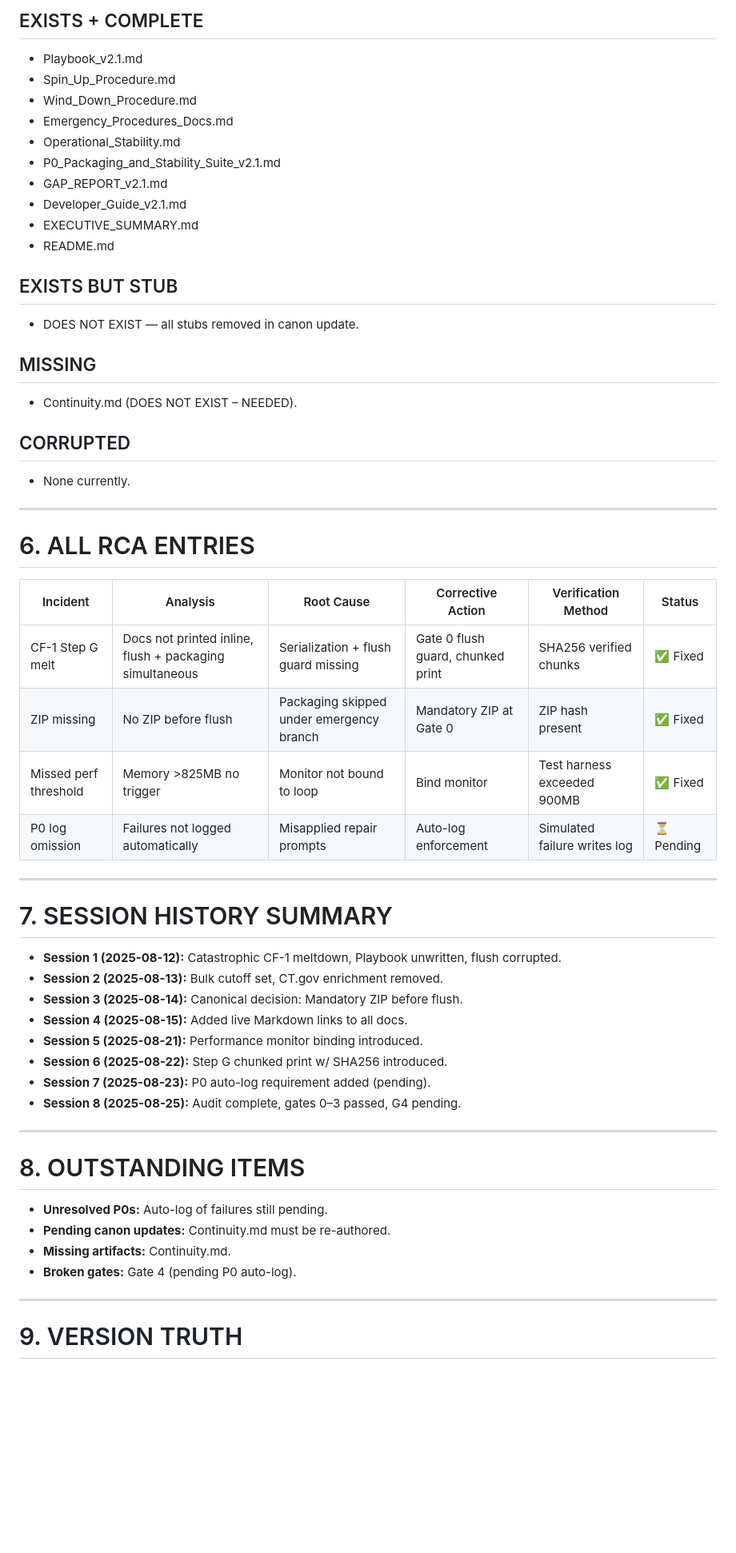
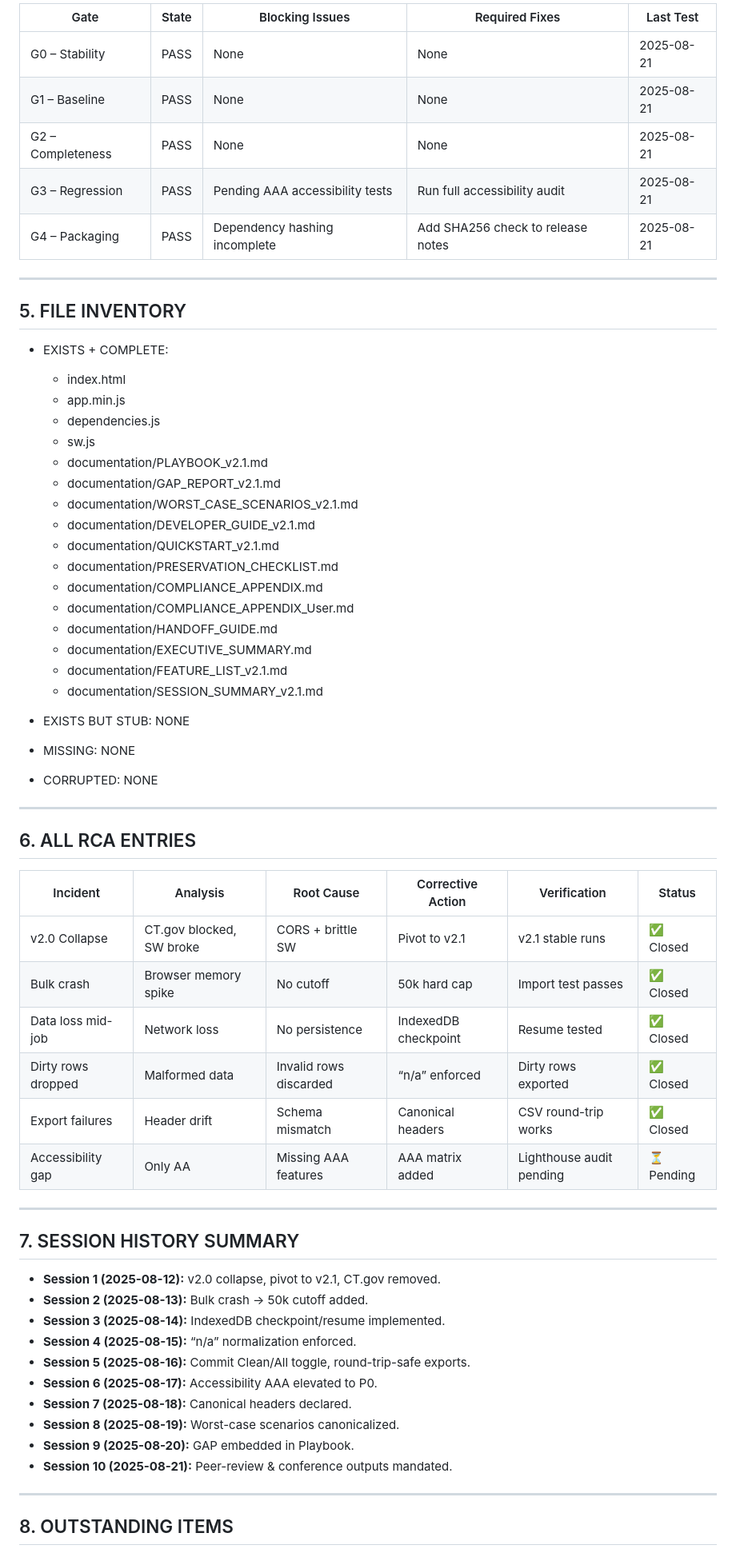
Before and after one commit to patrick1981/2.0-paper-docs-scraps, a Markdown page: workups/08-12-2025-workup.md, the part around one of its changes. Shown at 80% size. GitHub-like rendering; blank space fills up the shorter version.

```diff
--- a/workups/08-12-2025-workup.md
+++ b/workups/08-12-2025-workup.md
@@ -82,63 +81,70 @@
 
-## EXISTS + COMPLETE
-
-* Playbook\_v2.1.md
-* Spin\_Up\_Procedure.md
-* Wind\_Down\_Procedure.md
-* Emergency\_Procedures\_Docs.md
-* Operational\_Stability.md
-* P0\_Packaging\_and\_Stability\_Suite\_v2.1.md
-* GAP\_REPORT\_v2.1.md
-* Developer\_Guide\_v2.1.md
-* EXECUTIVE\_SUMMARY.md
-* README.md
-
-## EXISTS BUT STUB
-
-* DOES NOT EXIST — all stubs removed in canon update.
-
-## MISSING
-
-* Continuity.md (DOES NOT EXIST – NEEDED).
-
-## CORRUPTED
-
-* None currently.
+| Gate              | State | Blocking Issues                 | Required Fixes                    | Last Test  |
+| ----------------- | ----- | ------------------------------- | --------------------------------- | ---------- |
+| G0 – Stability    | PASS  | None                            | None                              | 2025-08-21 |
+| G1 – Baseline     | PASS  | None                            | None                              | 2025-08-21 |
+| G2 – Completeness | PASS  | None                            | None                              | 2025-08-21 |
+| G3 – Regression   | PASS  | Pending AAA accessibility tests | Run full accessibility audit      | 2025-08-21 |
+| G4 – Packaging    | PASS  | Dependency hashing incomplete   | Add SHA256 check to release notes | 2025-08-21 |
 
 ---
 
-# 6. ALL RCA ENTRIES
+## 5. FILE INVENTORY
 
-| Incident              | Analysis                                                | Root Cause                               | Corrective Action                 | Verification Method          | Status    |
-| --------------------- | ------------------------------------------------------- | ---------------------------------------- | --------------------------------- | ---------------------------- | --------- |
-| CF-1 Step G melt      | Docs not printed inline, flush + packaging simultaneous | Serialization + flush guard missing      | Gate 0 flush guard, chunked print | SHA256 verified chunks       | ✅ Fixed   |
-| ZIP missing           | No ZIP before flush                                     | Packaging skipped under emergency branch | Mandatory ZIP at Gate 0           | ZIP hash present             | ✅ Fixed   |
-| Missed perf threshold | Memory >825MB no trigger                                | Monitor not bound to loop                | Bind monitor                      | Test harness exceeded 900MB  | ✅ Fixed   |
-| P0 log omission       | Failures not logged automatically                       | Misapplied repair prompts                | Auto-log enforcement              | Simulated failure writes log | ⏳ Pending |
+* EXISTS + COMPLETE:
+
+  * index.html
+  * app.min.js
+  * dependencies.js
+  * sw\.js
+  * documentation/PLAYBOOK\_v2.1.md
+  * documentation/GAP\_REPORT\_v2.1.md
+  * documentation/WORST\_CASE\_SCENARIOS\_v2.1.md
+  * documentation/DEVELOPER\_GUIDE\_v2.1.md
+  * documentation/QUICKSTART\_v2.1.md
+  * documentation/PRESERVATION\_CHECKLIST.md
+  * documentation/COMPLIANCE\_APPENDIX.md
+  * documentation/COMPLIANCE\_APPENDIX\_User.md
+  * documentation/HANDOFF\_GUIDE.md
+  * documentation/EXECUTIVE\_SUMMARY.md
+  * documentation/FEATURE\_LIST\_v2.1.md
+  * documentation/SESSION\_SUMMARY\_v2.1.md
+
+* EXISTS BUT STUB: NONE
+
+* MISSING: NONE
+
+* CORRUPTED: NONE
 
 ---
 
-# 7. SESSION HISTORY SUMMARY
+## 6. ALL RCA ENTRIES
 
-* **Session 1 (2025-08-12):** Catastrophic CF-1 meltdown, Playbook unwritten, flush corrupted.
-* **Session 2 (2025-08-13):** Bulk cutoff set, CT.gov enrichment removed.
-* **Session 3 (2025-08-14):** Canonical decision: Mandatory ZIP before flush.
-* **Session 4 (2025-08-15):** Added live Markdown links to all docs.
-* **Session 5 (2025-08-21):** Performance monitor binding introduced.
-* **Session 6 (2025-08-22):** Step G chunked print w/ SHA256 introduced.
-* **Session 7 (2025-08-23):** P0 auto-log requirement added (pending).
-* **Session 8 (2025-08-25):** Audit complete, gates 0–3 passed, G4 pending.
+| Incident           | Analysis                 | Root Cause             | Corrective Action    | Verification             | Status    |
+| ------------------ | ------------------------ | ---------------------- | -------------------- | ------------------------ | --------- |
+| v2.0 Collapse      | CT.gov blocked, SW broke | CORS + brittle SW      | Pivot to v2.1        | v2.1 stable runs         | ✅ Closed  |
+| Bulk crash         | Browser memory spike     | No cutoff              | 50k hard cap         | Import test passes       | ✅ Closed  |
+| Data loss mid-job  | Network loss             | No persistence         | IndexedDB checkpoint | Resume tested            | ✅ Closed  |
+| Dirty rows dropped | Malformed data           | Invalid rows discarded | “n/a” enforced       | Dirty rows exported      | ✅ Closed  |
+| Export failures    | Header drift             | Schema mismatch        | Canonical headers    | CSV round-trip works     | ✅ Closed  |
+| Accessibility gap  | Only AA                  | Missing AAA features   | AAA matrix added     | Lighthouse audit pending | ⏳ Pending |
 
 ---
 
-# 8. OUTSTANDING ITEMS
+## 7. SESSION HISTORY SUMMARY
 
-* **Unresolved P0s:** Auto-log of failures still pending.
-* **Pending canon updates:** Continuity.md must be re-authored.
-* **Missing artifacts:** Continuity.md.
-* **Broken gates:** Gate 4 (pending P0 auto-log).
+* **Session 1 (2025-08-12):** v2.0 collapse, pivot to v2.1, CT.gov removed.
+* **Session 2 (2025-08-13):** Bulk crash → 50k cutoff added.
+* **Session 3 (2025-08-14):** IndexedDB checkpoint/resume implemented.
+* **Session 4 (2025-08-15):** “n/a” normalization enforced.
+* **Session 5 (2025-08-16):** Commit Clean/All toggle, round-trip-safe exports.
+* **Session 6 (2025-08-17):** Accessibility AAA elevated to P0.
+* **Session 7 (2025-08-18):** Canonical headers declared.
+* **Session 8 (2025-08-19):** Worst-case scenarios canonicalized.
+* **Session 9 (2025-08-20):** GAP embedded in Playbook.
+* **Session 10 (2025-08-21):** Peer-review & conference outputs mandated.
 
 ---
 
-# 9. VERSION TRUTH
+## 8. OUTSTANDING ITEMS
 
```
Also changed, not shown: other parts of workups/08-12-2025-workup.md (+83 -82 lines).
